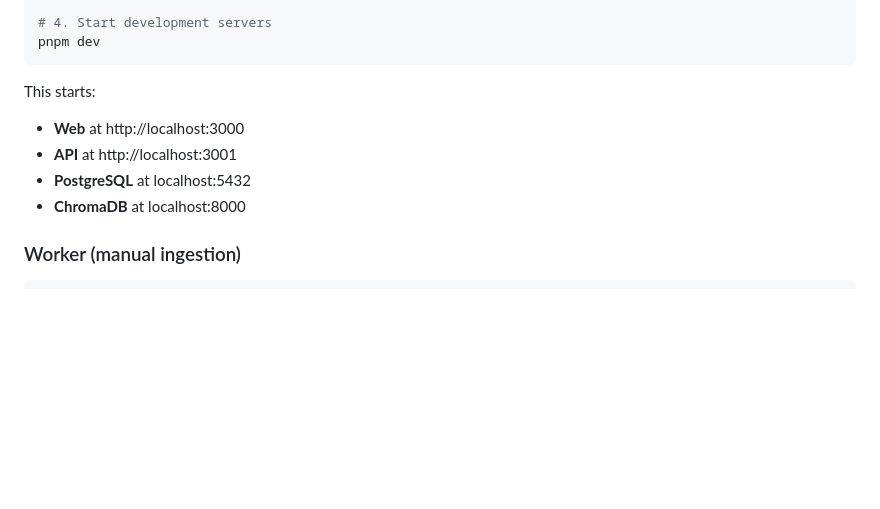
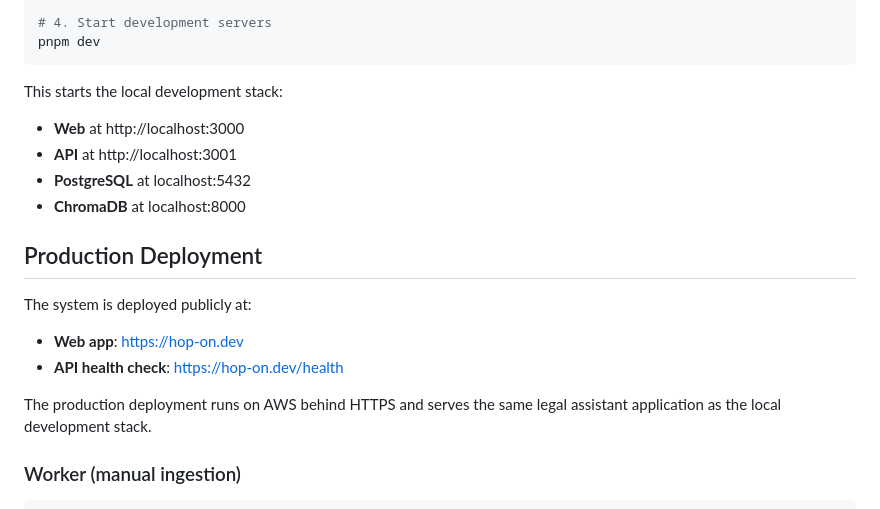
Before and after one commit to Javkhlan42-edu/legal-assist, a Markdown page: README.md, the part around the change. GitHub-like rendering; blank space fills up the shorter version.

Commit message:
Document production deployment URL

````diff
--- a/README.md
+++ b/README.md
@@ -46,12 +46,21 @@ docker compose -f docker/docker-compose.yml up -d
 pnpm dev
 ```
 
-This starts:
+This starts the local development stack:
 
 - **Web** at http://localhost:3000
 - **API** at http://localhost:3001
 - **PostgreSQL** at localhost:5432
 - **ChromaDB** at localhost:8000
+
+## Production Deployment
+
+The system is deployed publicly at:
+
+- **Web app**: https://hop-on.dev
+- **API health check**: https://hop-on.dev/health
+
+The production deployment runs on AWS behind HTTPS and serves the same legal assistant application as the local development stack.
 
 ### Worker (manual ingestion)
 
````
